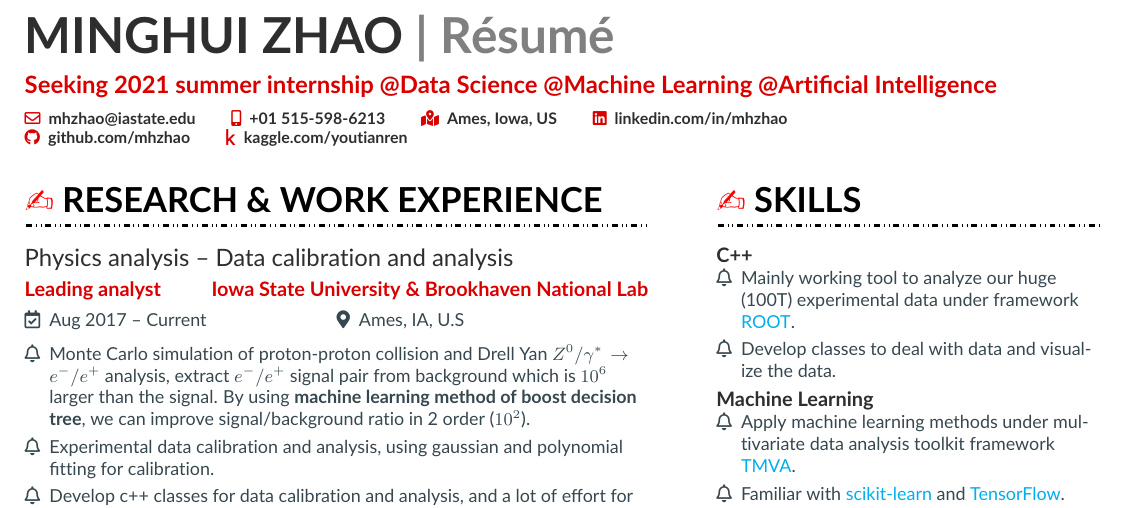
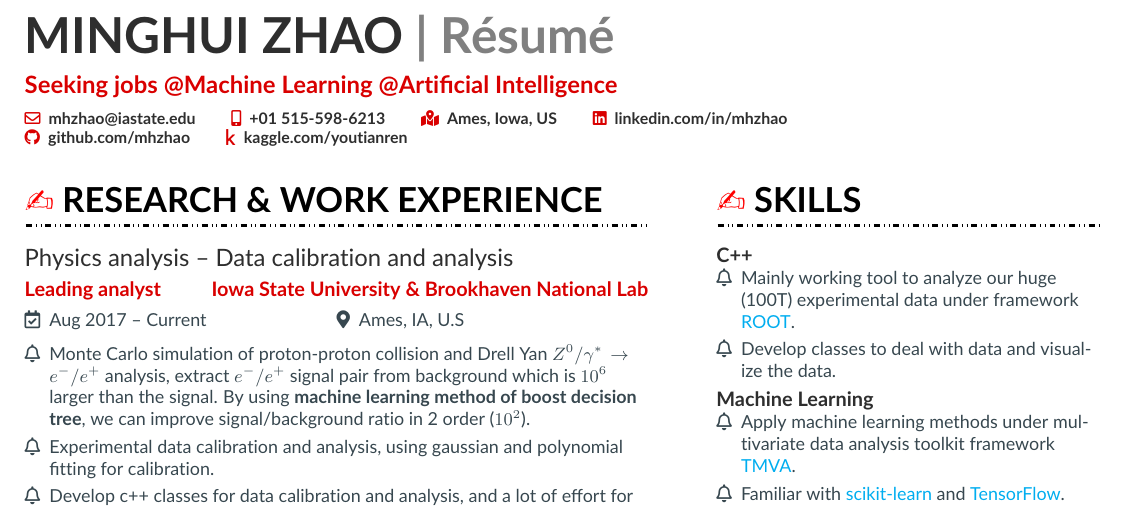
Before and after one commit to mhzhao/resume, a LaTeX CV (zhaomh_cv.tex): part of the page, cut so that both start at the same text. Compiled offline with pdfLaTeX.

Commit message:
update for 2022

```diff
--- a/zhaomh_cv.tex
+++ b/zhaomh_cv.tex
@@ -73,7 +73,7 @@
 
 \begin{document}
 \name{MINGHUI ZHAO \textcolor{gray}{| R\'esum\'e}}
-\tagline{Seeking 2021 summer internship @Data Science @Machine Learning @Artificial Intelligence}
+\tagline{Seeking jobs @Machine Learning @Artificial Intelligence}
 % Cropped to square from https://en.wikipedia.org/wiki/Marissa_Mayer#/media/File:Marissa_Mayer_May_2014_(cropped).jpg, CC-BY 2.0
 %\photo{2.5cm}{American-passport-photo}
 %\photo{2.5cm}{little_boy}
```
Also changed, not shown: zhaomh_cv.pdf.
